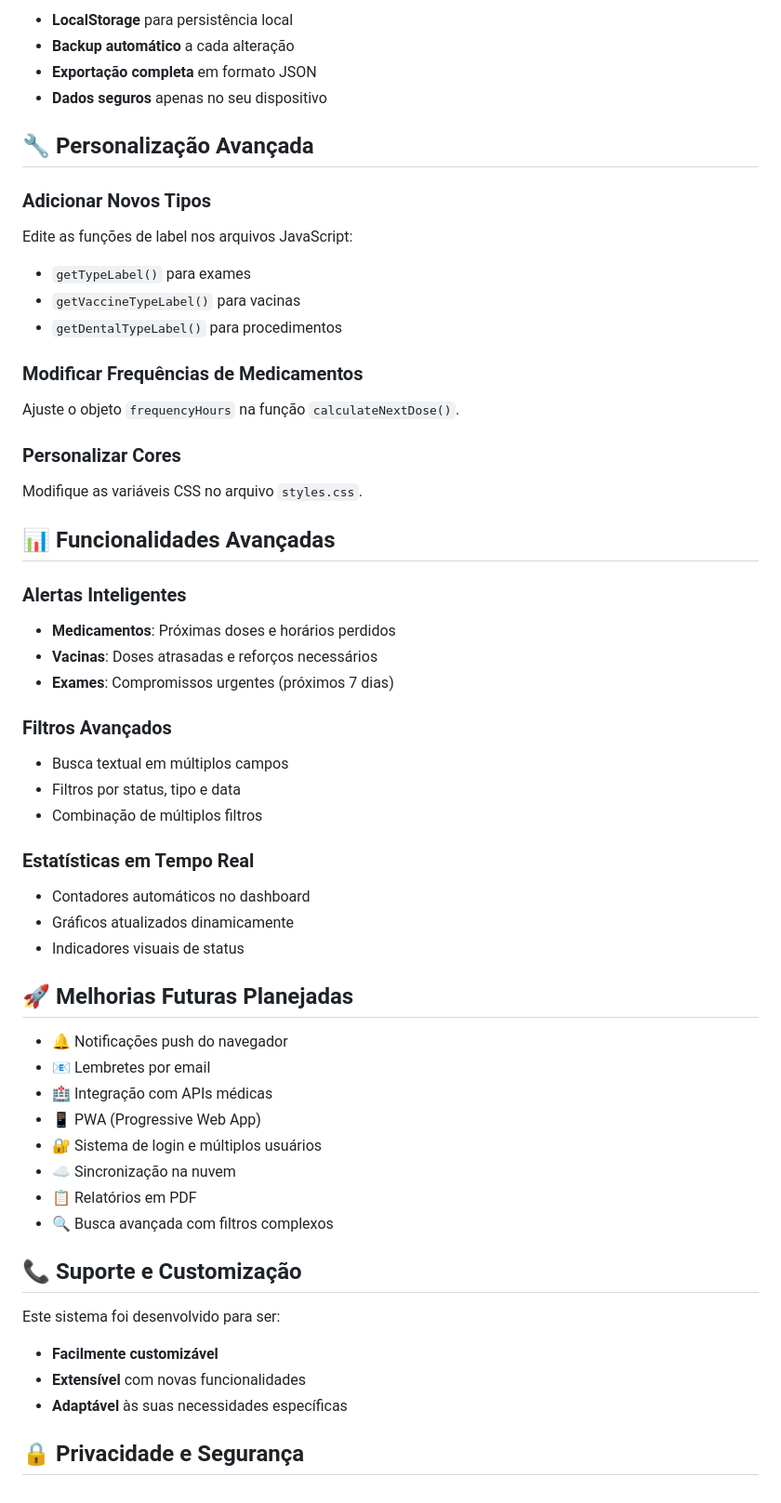
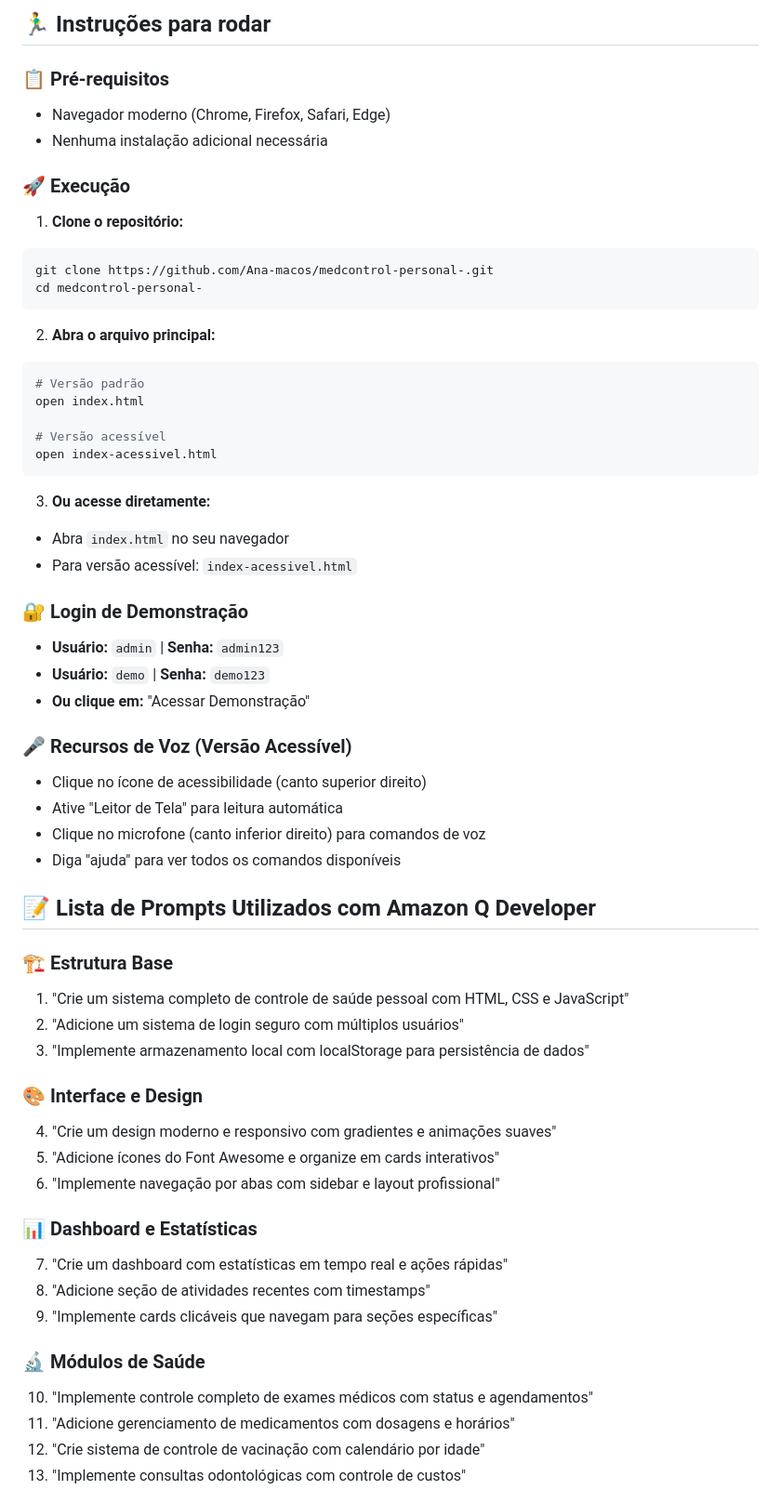
Before and after one commit to Ana-macos/medcontrol-personal-, a Markdown page: README.md, the part around one of its changes. Shown at 93% size. Rendered like a GitHub page.

````diff
--- a/README.md
+++ b/README.md
@@ -116,57 +109,62 @@ Abra o arquivo `index.html` em qualquer navegador moderno.
 
-- **LocalStorage** para persistência local
-- **Backup automático** a cada alteração
-- **Exportação completa** em formato JSON
-- **Dados seguros** apenas no seu dispositivo
+## 🏃‍♂️ Instruções para rodar
 
-## 🔧 Personalização Avançada
+### 📋 **Pré-requisitos**
+- Navegador moderno (Chrome, Firefox, Safari, Edge)
+- Nenhuma instalação adicional necessária
 
-### Adicionar Novos Tipos
-Edite as funções de label nos arquivos JavaScript:
-- `getTypeLabel()` para exames
-- `getVaccineTypeLabel()` para vacinas
-- `getDentalTypeLabel()` para procedimentos
+### 🚀 **Execução**
 
-### Modificar Frequências de Medicamentos
-Ajuste o objeto `frequencyHours` na função `calculateNextDose()`.
+1. **Clone o repositório:**
+```bash
+git clone https://github.com/Ana-macos/medcontrol-personal-.git
+cd medcontrol-personal-
+```
 
-### Personalizar Cores
-Modifique as variáveis CSS no arquivo `styles.css`.
+2. **Abra o arquivo principal:**
+```bash
+# Versão padrão
+open index.html
 
-## 📊 Funcionalidades Avançadas
+# Versão acessível
+open index-acessivel.html
+```
 
-### Alertas Inteligentes
-- **Medicamentos**: Próximas doses e horários perdidos
-- **Vacinas**: Doses atrasadas e reforços necessários
-- **Exames**: Compromissos urgentes (próximos 7 dias)
+3. **Ou acesse diretamente:**
+- Abra `index.html` no seu navegador
+- Para versão acessível: `index-acessivel.html`
 
-### Filtros Avançados
-- Busca textual em múltiplos campos
-- Filtros por status, tipo e data
-- Combinação de múltiplos filtros
+### 🔐 **Login de Demonstração**
+- **Usuário:** `admin` | **Senha:** `admin123`
+- **Usuário:** `demo` | **Senha:** `demo123`
+- **Ou clique em:** "Acessar Demonstração"
 
-### Estatísticas em Tempo Real
-- Contadores automáticos no dashboard
-- Gráficos atualizados dinamicamente
-- Indicadores visuais de status
+### 🎤 **Recursos de Voz (Versão Acessível)**
+- Clique no ícone de acessibilidade (canto superior direito)
+- Ative "Leitor de Tela" para leitura automática
+- Clique no microfone (canto inferior direito) para comandos de voz
+- Diga "ajuda" para ver todos os comandos disponíveis
 
-## 🚀 Melhorias Futuras Planejadas
+## 📝 Lista de Prompts Utilizados com Amazon Q Developer
 
-- 🔔 Notificações push do navegador
-- 📧 Lembretes por email
-- 🏥 Integração com APIs médicas
-- 📱 PWA (Progressive Web App)
-- 🔐 Sistema de login e múltiplos usuários
-- ☁️ Sincronização na nuvem
-- 📋 Relatórios em PDF
-- 🔍 Busca avançada com filtros complexos
+### 🏗️ **Estrutura Base**
+1. "Crie um sistema completo de controle de saúde pessoal com HTML, CSS e JavaScript"
+2. "Adicione um sistema de login seguro com múltiplos usuários"
+3. "Implemente armazenamento local com localStorage para persistência de dados"
 
-## 📞 Suporte e Customização
+### 🎨 **Interface e Design**
+4. "Crie um design moderno e responsivo com gradientes e animações suaves"
+5. "Adicione ícones do Font Awesome e organize em cards interativos"
+6. "Implemente navegação por abas com sidebar e layout profissional"
 
-Este sistema foi desenvolvido para ser:
-- **Facilmente customizável**
-- **Extensível** com novas funcionalidades
-- **Adaptável** às suas necessidades específicas
+### 📊 **Dashboard e Estatísticas**
+7. "Crie um dashboard com estatísticas em tempo real e ações rápidas"
+8. "Adicione seção de atividades recentes com timestamps"
+9. "Implemente cards clicáveis que navegam para seções específicas"
 
-## 🔒 Privacidade e Segurança
+### 🔬 **Módulos de Saúde**
+10. "Implemente controle completo de exames médicos com status e agendamentos"
+11. "Adicione gerenciamento de medicamentos com dosagens e horários"
+12. "Crie sistema de controle de vacinação com calendário por idade"
+13. "Implemente consultas odontológicas com controle de custos"
 
````
Also changed, not shown: other parts of README.md (+212 -106 lines).
